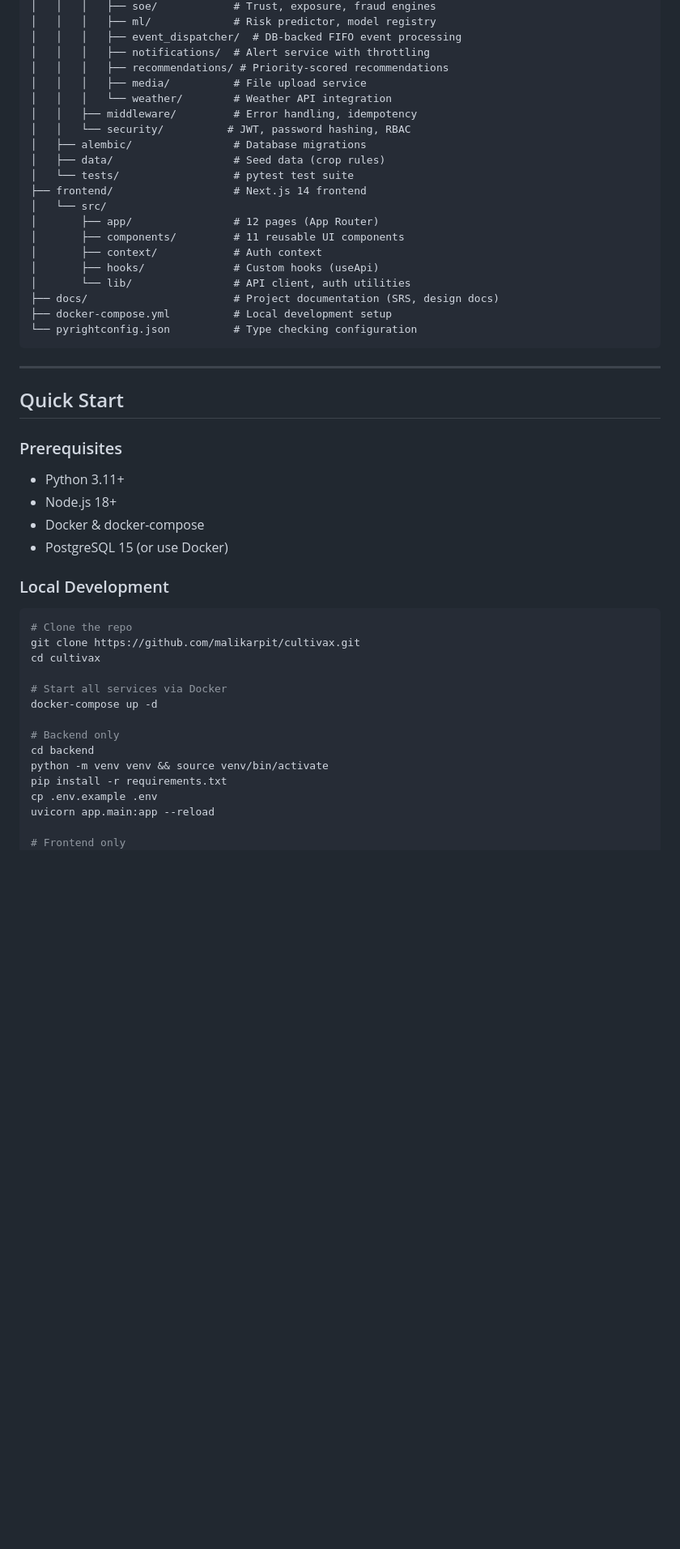
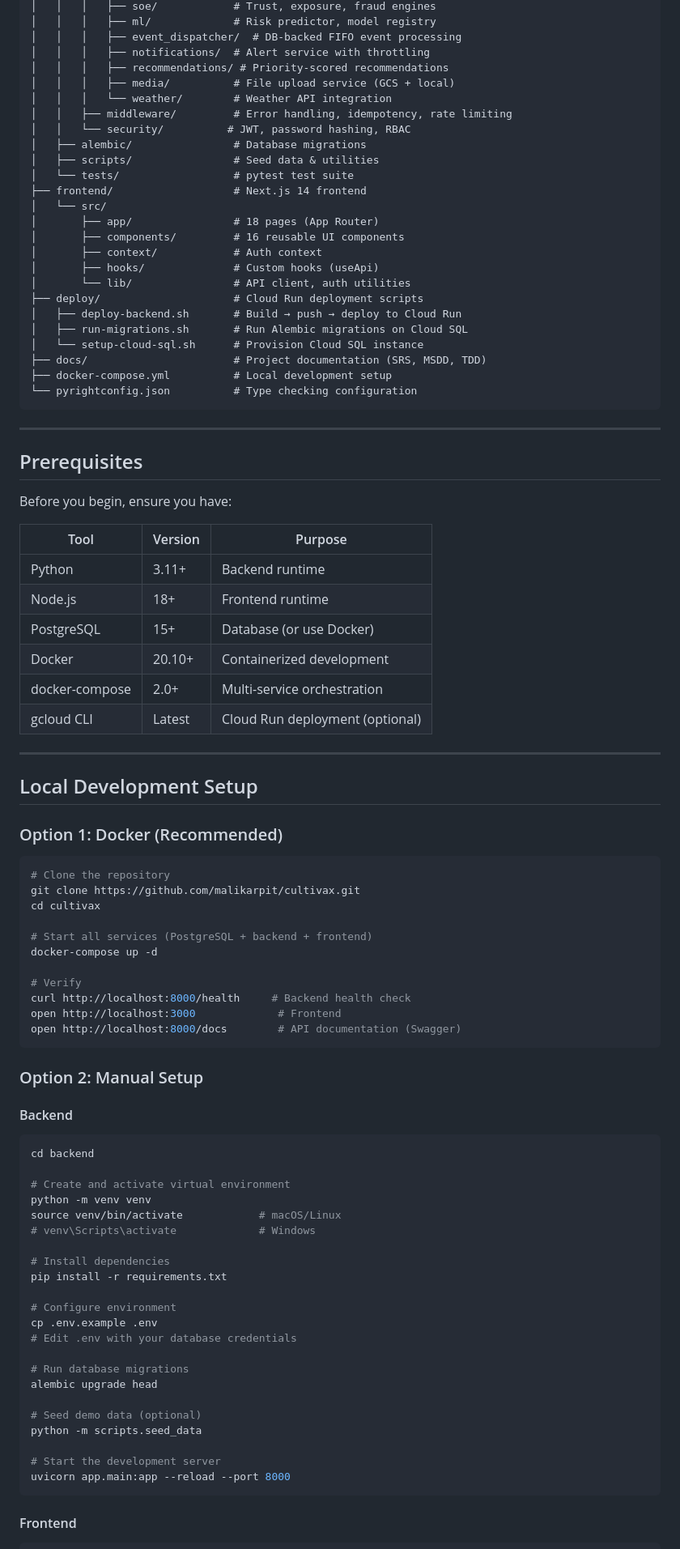
Before and after one commit to malikarpit/cultivax, a Markdown page: README.md, the part around one of its changes. Shown at 81% size. Drawn GitHub-style; blank space fills up the shorter version.

Commit message:
docs: update README with complete setup and deployment guide

````diff
--- a/README.md
+++ b/README.md
@@ -110,51 +118,94 @@ cultivax/
 │   │   │   ├── event_dispatcher/  # DB-backed FIFO event processing
 │   │   │   ├── notifications/  # Alert service with throttling
 │   │   │   ├── recommendations/ # Priority-scored recommendations
-│   │   │   ├── media/          # File upload service
+│   │   │   ├── media/          # File upload service (GCS + local)
 │   │   │   └── weather/        # Weather API integration
-│   │   ├── middleware/         # Error handling, idempotency
+│   │   ├── middleware/         # Error handling, idempotency, rate limiting
 │   │   └── security/          # JWT, password hashing, RBAC
 │   ├── alembic/                # Database migrations
-│   ├── data/                   # Seed data (crop rules)
+│   ├── scripts/                # Seed data & utilities
 │   └── tests/                  # pytest test suite
 ├── frontend/                   # Next.js 14 frontend
 │   └── src/
-│       ├── app/                # 12 pages (App Router)
-│       ├── components/         # 11 reusable UI components
+│       ├── app/                # 18 pages (App Router)
+│       ├── components/         # 16 reusable UI components
 │       ├── context/            # Auth context
 │       ├── hooks/              # Custom hooks (useApi)
 │       └── lib/                # API client, auth utilities
-├── docs/                       # Project documentation (SRS, design docs)
+├── deploy/                     # Cloud Run deployment scripts
+│   ├── deploy-backend.sh       # Build → push → deploy to Cloud Run
+│   ├── run-migrations.sh       # Run Alembic migrations on Cloud SQL
+│   └── setup-cloud-sql.sh      # Provision Cloud SQL instance
+├── docs/                       # Project documentation (SRS, MSDD, TDD)
 ├── docker-compose.yml          # Local development setup
 └── pyrightconfig.json          # Type checking configuration
 ```
 
 ---
 
-## Quick Start
+## Prerequisites
 
-### Prerequisites
-- Python 3.11+
-- Node.js 18+
-- Docker & docker-compose
-- PostgreSQL 15 (or use Docker)
+Before you begin, ensure you have:
 
-### Local Development
+| Tool | Version | Purpose |
+|------|---------|---------|
+| Python | 3.11+ | Backend runtime |
+| Node.js | 18+ | Frontend runtime |
+| PostgreSQL | 15+ | Database (or use Docker) |
+| Docker | 20.10+ | Containerized development |
+| docker-compose | 2.0+ | Multi-service orchestration |
+| gcloud CLI | Latest | Cloud Run deployment (optional) |
+
+---
+
+## Local Development Setup
+
+### Option 1: Docker (Recommended)
 
 ```bash
-# Clone the repo
+# Clone the repository
 git clone https://github.com/malikarpit/cultivax.git
 cd cultivax
 
-# Start all services via Docker
+# Start all services (PostgreSQL + backend + frontend)
 docker-compose up -d
 
-# Backend only
+# Verify
+curl http://localhost:8000/health     # Backend health check
+open http://localhost:3000             # Frontend
+open http://localhost:8000/docs        # API documentation (Swagger)
+```
+
+### Option 2: Manual Setup
+
+#### Backend
+
+```bash
 cd backend
-python -m venv venv && source venv/bin/activate
+
+# Create and activate virtual environment
+python -m venv venv
+source venv/bin/activate            # macOS/Linux
+# venv\Scripts\activate             # Windows
+
+# Install dependencies
 pip install -r requirements.txt
+
+# Configure environment
 cp .env.example .env
-uvicorn app.main:app --reload
+# Edit .env with your database credentials
 
-# Frontend only
+# Run database migrations
+alembic upgrade head
+
+# Seed demo data (optional)
+python -m scripts.seed_data
+
+# Start the development server
+uvicorn app.main:app --reload --port 8000
+```
+
+#### Frontend
+
+```bash
 cd frontend
````
Also changed, not shown: other parts of README.md (+153 -10 lines).
